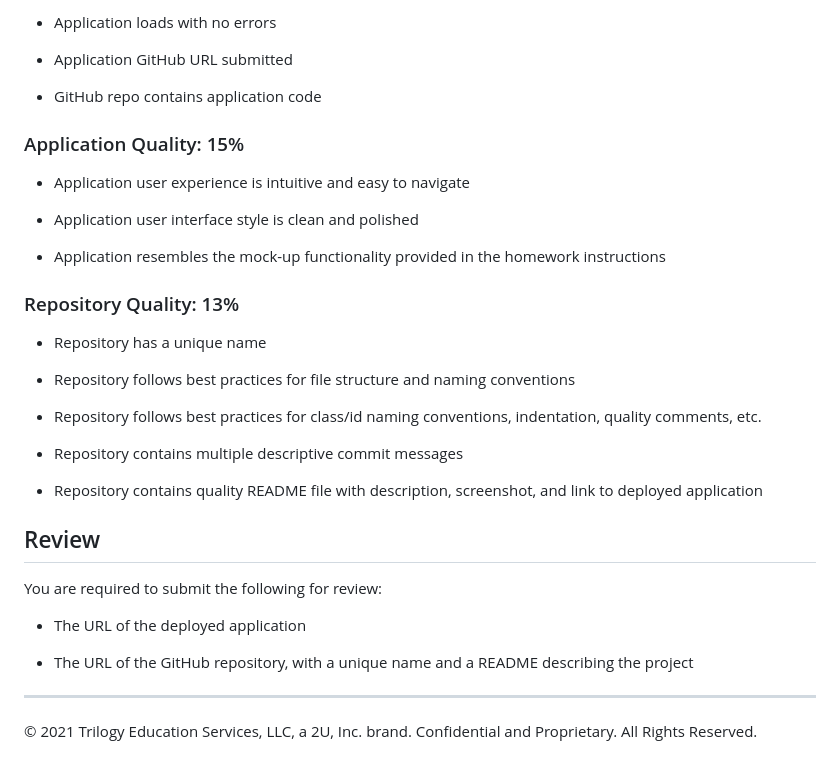
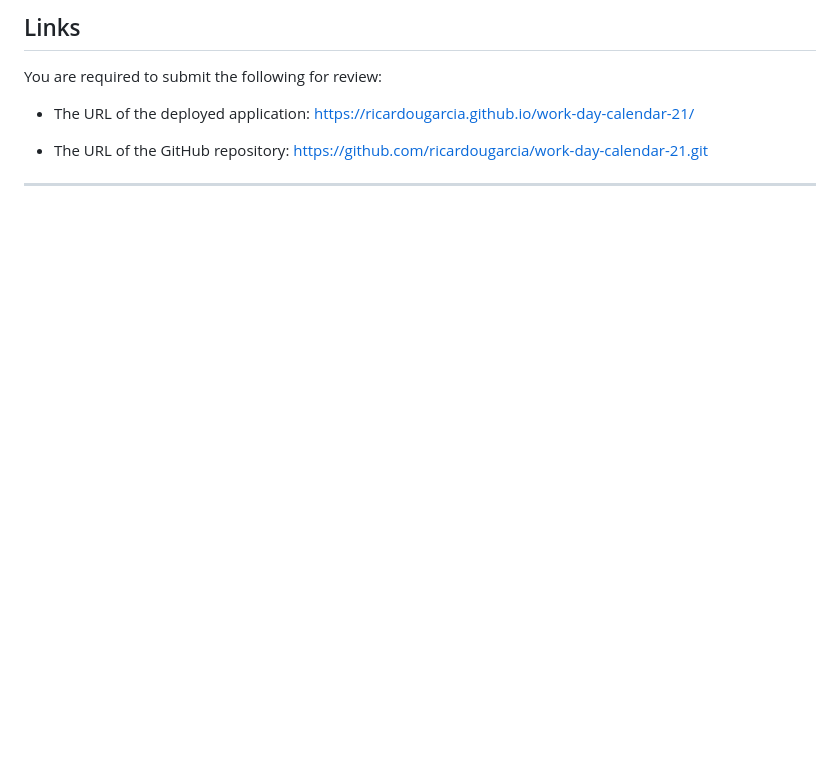
Before and after one commit to ricardougarcia/work-day-calendar-21, a Markdown page: README.md, the part around the change printed below. Rendered like a GitHub page; blank space fills up the shorter version.

```diff
--- a/README.md
+++ b/README.md
@@ -53,37 +17,9 @@ This homework is graded based on the following criteria:
-- Application loads with no errors
-
-- Application GitHub URL submitted
-
-- GitHub repo contains application code
-
-### Application Quality: 15%
-
-- Application user experience is intuitive and easy to navigate
-
-- Application user interface style is clean and polished
-
-- Application resembles the mock-up functionality provided in the homework instructions
-
-### Repository Quality: 13%
-
-- Repository has a unique name
-
-- Repository follows best practices for file structure and naming conventions
-
-- Repository follows best practices for class/id naming conventions, indentation, quality comments, etc.
-
-- Repository contains multiple descriptive commit messages
-
-- Repository contains quality README file with description, screenshot, and link to deployed application
-
-## Review
+## Links
 
 You are required to submit the following for review:
 
-- The URL of the deployed application
+- The URL of the deployed application: https://ricardougarcia.github.io/work-day-calendar-21/
 
-- The URL of the GitHub repository, with a unique name and a README describing the project
+- The URL of the GitHub repository: https://github.com/ricardougarcia/work-day-calendar-21.git
 
 ---
-
-© 2021 Trilogy Education Services, LLC, a 2U, Inc. brand. Confidential and Proprietary. All Rights Reserved.
```
Also changed, not shown: other parts of README.md (+6 -42 lines), Assets/05-third-party-apis-homework-demo.gif (deleted), Assets/Work_day_scheduler.png (added), 3 other files.
